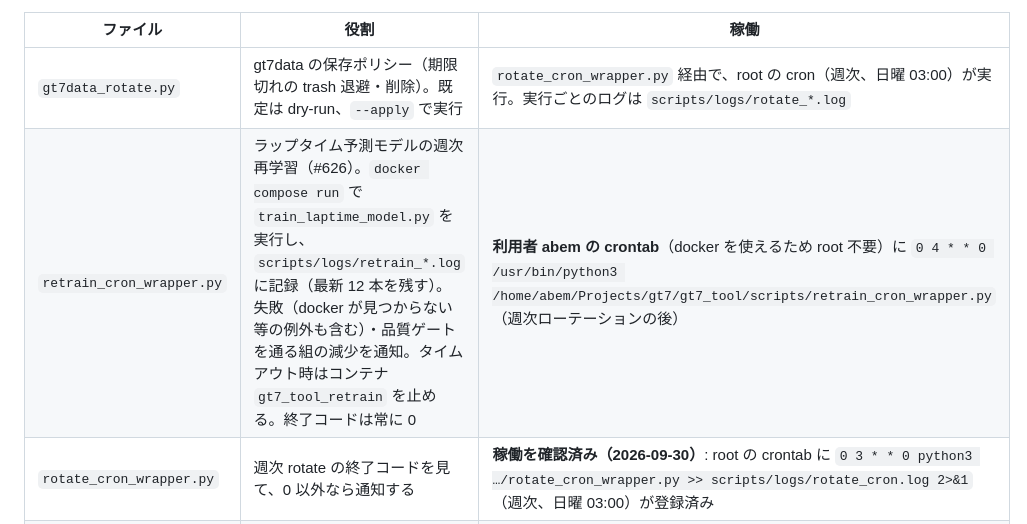
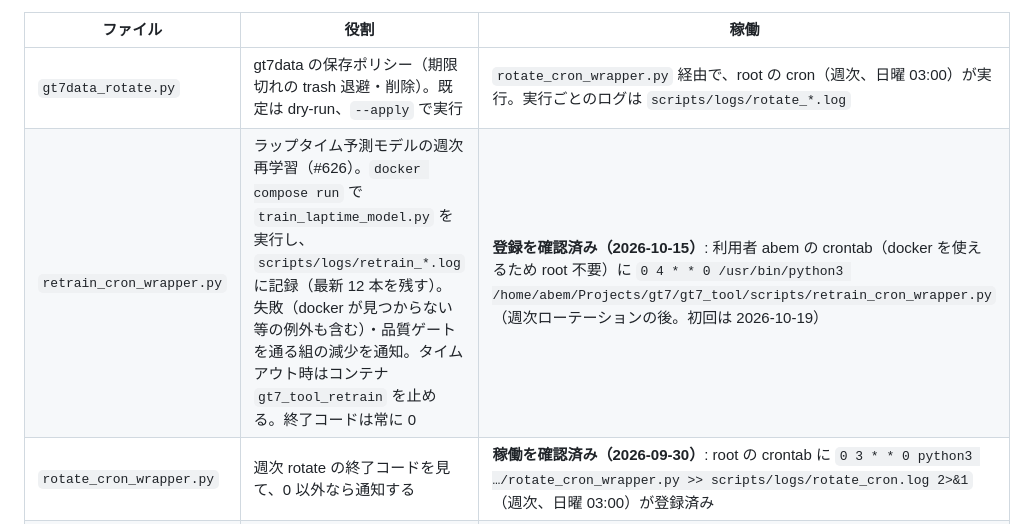
Before and after one commit to abem/gt7_tool, a Markdown page: scripts/README.md, the part around the change. Rendered like a GitHub page.

Commit message:
docs(scripts): 再学習 cron の登録確認を記録(2026-10-15)
Co-Authored-By: Claude Fable 5.1 <noreply@anthropic.com>

```diff
--- a/scripts/README.md
+++ b/scripts/README.md
@@ -14,7 +14,7 @@
 | ファイル | 役割 | 稼働 |
 |----------|------|------|
 | `gt7data_rotate.py` | gt7data の保存ポリシー（期限切れの trash 退避・削除）。既定は dry-run、`--apply` で実行 | `rotate_cron_wrapper.py` 経由で、root の cron（週次、日曜 03:00）が実行。実行ごとのログは `scripts/logs/rotate_*.log` |
-| `retrain_cron_wrapper.py` | ラップタイム予測モデルの週次再学習（#626）。`docker compose run` で `train_laptime_model.py` を実行し、`scripts/logs/retrain_*.log` に記録（最新 12 本を残す）。失敗（docker が見つからない等の例外も含む）・品質ゲートを通る組の減少を通知。タイムアウト時はコンテナ `gt7_tool_retrain` を止める。終了コードは常に 0 | **利用者 abem の crontab**（docker を使えるため root 不要）に `0 4 * * 0 /usr/bin/python3 /home/abem/Projects/gt7/gt7_tool/scripts/retrain_cron_wrapper.py`（週次ローテーションの後） |
+| `retrain_cron_wrapper.py` | ラップタイム予測モデルの週次再学習（#626）。`docker compose run` で `train_laptime_model.py` を実行し、`scripts/logs/retrain_*.log` に記録（最新 12 本を残す）。失敗（docker が見つからない等の例外も含む）・品質ゲートを通る組の減少を通知。タイムアウト時はコンテナ `gt7_tool_retrain` を止める。終了コードは常に 0 | **登録を確認済み（2026-10-15）**: 利用者 abem の crontab（docker を使えるため root 不要）に `0 4 * * 0 /usr/bin/python3 /home/abem/Projects/gt7/gt7_tool/scripts/retrain_cron_wrapper.py`（週次ローテーションの後。初回は 2026-10-19） |
 | `rotate_cron_wrapper.py` | 週次 rotate の終了コードを見て、0 以外なら通知する | **稼働を確認済み（2026-09-30）**: root の crontab に `0 3 * * 0 python3 …/rotate_cron_wrapper.py >> scripts/logs/rotate_cron.log 2>&1`（週次、日曜 03:00）が登録済み |
 | `disk_guard.py` | ディスク使用率の監視（85% 警告 / 90% 緊急）。**「/」と、gt7data が載るファイルシステム（現在は /data）の両方**を見る。緊急時は gt7data の新規対象を trash へ退避（物理削除はしない） | root の cron（`0 */4 * * *`、4時間ごと。**稼働を確認済み**、`scripts/logs/disk_guard.log` に「/」と gt7data の両方の使用率が出る） |
 | `alert_notify.py` | 通知の共通部。`~/DISK_ALERT.txt` への追記と `notify-send` の二経路 | 上記から呼ばれる |
```
